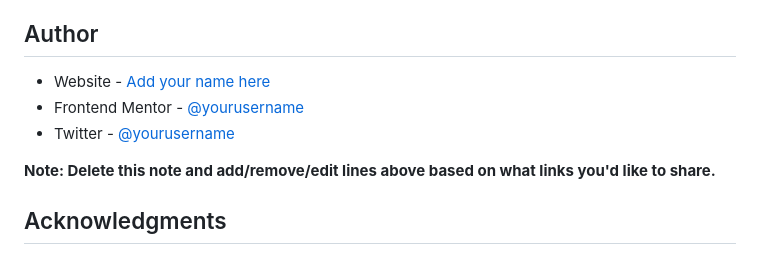
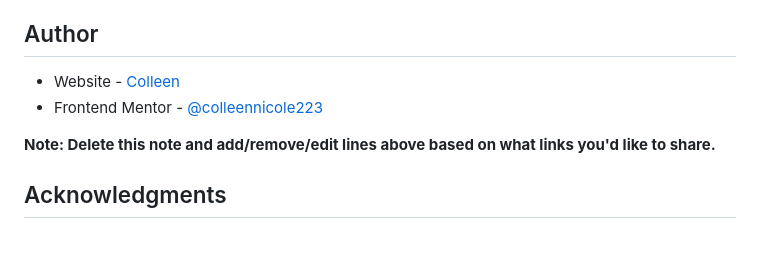
Before and after one commit to colleennicole223/frontend-mentor-blog-preview-card, a Markdown page: README.md, the part around the change. Rendered like a GitHub page.

Commit message:
Update README document

```diff
--- a/README.md
+++ b/README.md
@@ -97,9 +97,8 @@ Use this section to outline areas that you want to continue focusing on in futur
 
 ## Author
 
-- Website - [Add your name here](https://www.your-site.com)
-- Frontend Mentor - [@yourusername](https://www.frontendmentor.io/profile/yourusername)
-- Twitter - [@yourusername](https://www.twitter.com/yourusername)
+- Website - [Colleen](https://www.colleennicole.com)
+- Frontend Mentor - [@colleennicole223](https://www.frontendmentor.io/profile/colleennicole223)
 
 **Note: Delete this note and add/remove/edit lines above based on what links you'd like to share.**
 
```
